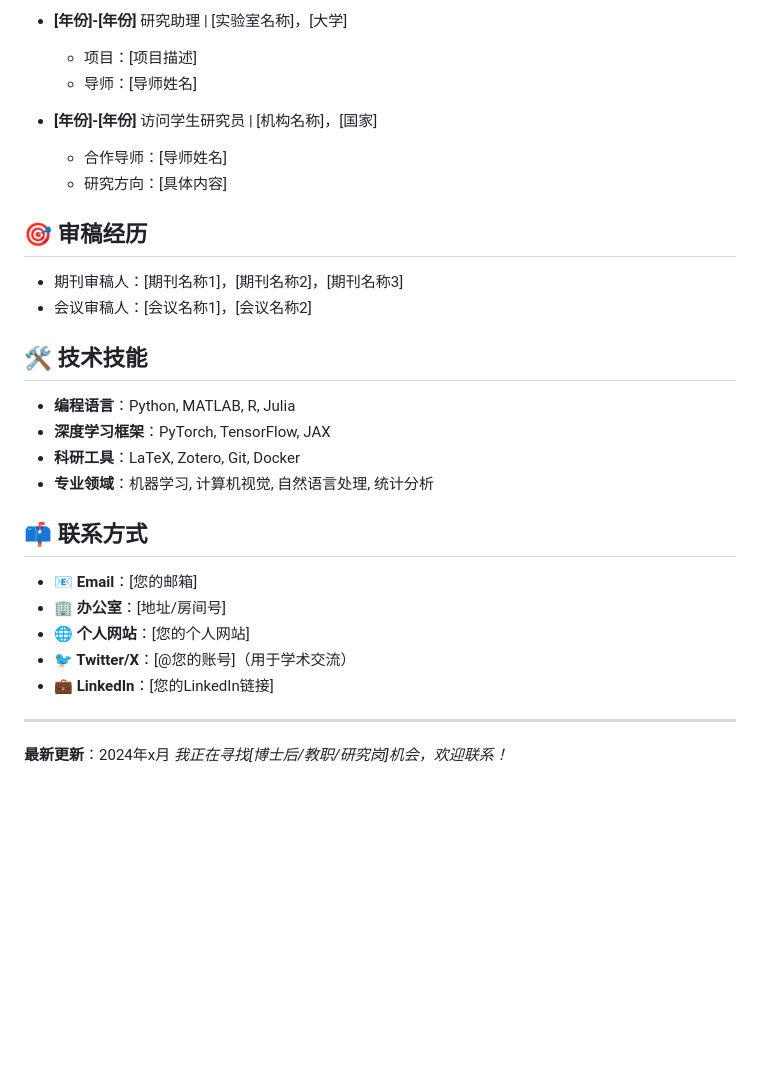
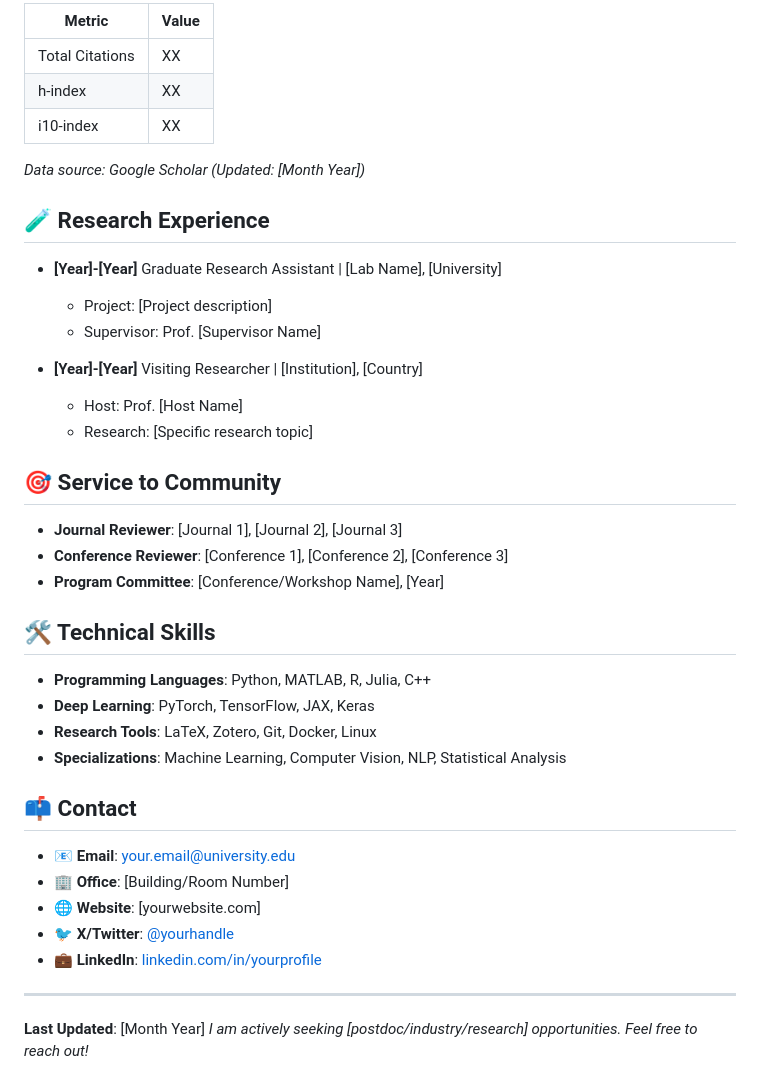
Before and after one commit to Johnny-ShenZhen/Johnny-ShenZhen.github.io, a Markdown page: README.md, the part around one of its changes. GitHub-like rendering; blank space fills up the shorter version.

```diff
--- a/README.md
+++ b/README.md
@@ -78,33 +71,44 @@
 
-- **[年份]-[年份]** 研究助理 | [实验室名称]，[大学]
-  - 项目：[项目描述]
-  - 导师：[导师姓名]
+| Metric | Value |
+|--------|-------|
+| Total Citations | XX |
+| h-index | XX |
+| i10-index | XX |
 
-- **[年份]-[年份]** 访问学生研究员 | [机构名称]，[国家]
-  - 合作导师：[导师姓名]
-  - 研究方向：[具体内容]
+*Data source: Google Scholar (Updated: [Month Year])*
 
-## 🎯 审稿经历
+## 🧪 Research Experience
 
-- 期刊审稿人：[期刊名称1]，[期刊名称2]，[期刊名称3]
-- 会议审稿人：[会议名称1]，[会议名称2]
+- **[Year]-[Year]** Graduate Research Assistant | [Lab Name], [University]
+  - Project: [Project description]
+  - Supervisor: Prof. [Supervisor Name]
 
-## 🛠️ 技术技能
+- **[Year]-[Year]** Visiting Researcher | [Institution], [Country]
+  - Host: Prof. [Host Name]
+  - Research: [Specific research topic]
 
-- **编程语言**：Python, MATLAB, R, Julia
-- **深度学习框架**：PyTorch, TensorFlow, JAX
-- **科研工具**：LaTeX, Zotero, Git, Docker
-- **专业领域**：机器学习, 计算机视觉, 自然语言处理, 统计分析
+## 🎯 Service to Community
 
-## 📫 联系方式
+- **Journal Reviewer**: [Journal 1], [Journal 2], [Journal 3]
+- **Conference Reviewer**: [Conference 1], [Conference 2], [Conference 3]
+- **Program Committee**: [Conference/Workshop Name], [Year]
 
-- **📧 Email**：[您的邮箱]
-- **🏢 办公室**：[地址/房间号]
-- **🌐 个人网站**：[您的个人网站]
-- **🐦 Twitter/X**：[@您的账号]（用于学术交流）
-- **💼 LinkedIn**：[您的LinkedIn链接]
+## 🛠️ Technical Skills
+
+- **Programming Languages**: Python, MATLAB, R, Julia, C++
+- **Deep Learning**: PyTorch, TensorFlow, JAX, Keras
+- **Research Tools**: LaTeX, Zotero, Git, Docker, Linux
+- **Specializations**: Machine Learning, Computer Vision, NLP, Statistical Analysis
+
+## 📫 Contact
+
+- **📧 Email**: [your.email@university.edu](mailto:your.email@university.edu)
+- **🏢 Office**: [Building/Room Number]
+- **🌐 Website**: [yourwebsite.com]
+- **🐦 X/Twitter**: [@yourhandle](https://twitter.com/yourhandle)
+- **💼 LinkedIn**: [linkedin.com/in/yourprofile](https://linkedin.com/in/yourprofile)
 
 ---
 
-**最新更新**：2024年x月
-*我正在寻找[博士后/教职/研究岗]机会，欢迎联系！*
+**Last Updated**: [Month Year]
+*I am actively seeking [postdoc/industry/research] opportunities. Feel free to reach out!*
```
Also changed, not shown: other parts of README.md (+43 -50 lines).
